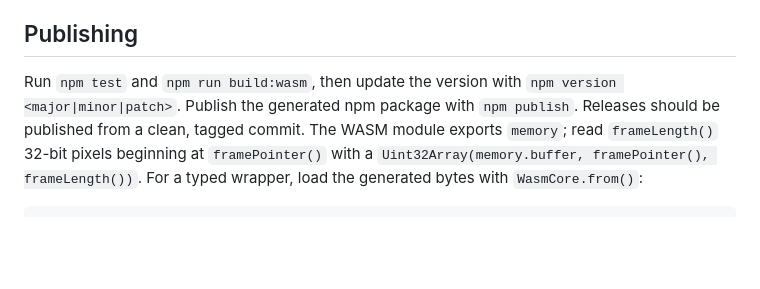
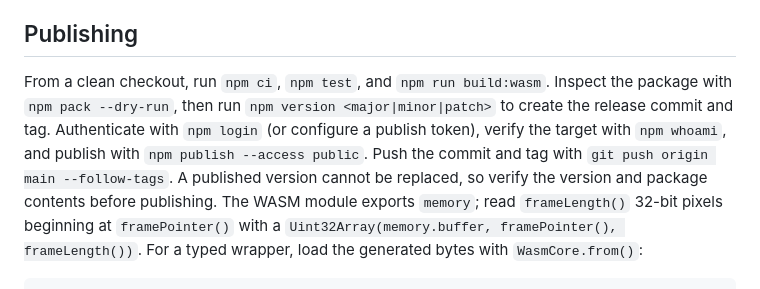
Before and after one commit to xrdavies/lib-jsnes, a Markdown page: README.md, the part around the change. Rendered like a GitHub page; blank space fills up the shorter version.

Commit message:
docs: document verified npm release workflow

```diff
--- a/README.md
+++ b/README.md
@@ -48,7 +48,7 @@ The current mapper layer supports NROM (0), MMC1 (1), UxROM (2), CNROM (3), MMC3
 
 ## Publishing
 
-Run `npm test` and `npm run build:wasm`, then update the version with `npm version <major|minor|patch>`. Publish the generated npm package with `npm publish`. Releases should be published from a clean, tagged commit.
+From a clean checkout, run `npm ci`, `npm test`, and `npm run build:wasm`. Inspect the package with `npm pack --dry-run`, then run `npm version <major|minor|patch>` to create the release commit and tag. Authenticate with `npm login` (or configure a publish token), verify the target with `npm whoami`, and publish with `npm publish --access public`. Push the commit and tag with `git push origin main --follow-tags`. A published version cannot be replaced, so verify the version and package contents before publishing.
 The WASM module exports `memory`; read `frameLength()` 32-bit pixels beginning at
 `framePointer()` with a `Uint32Array(memory.buffer, framePointer(), frameLength())`.
 For a typed wrapper, load the generated bytes with `WasmCore.from()`:
```
